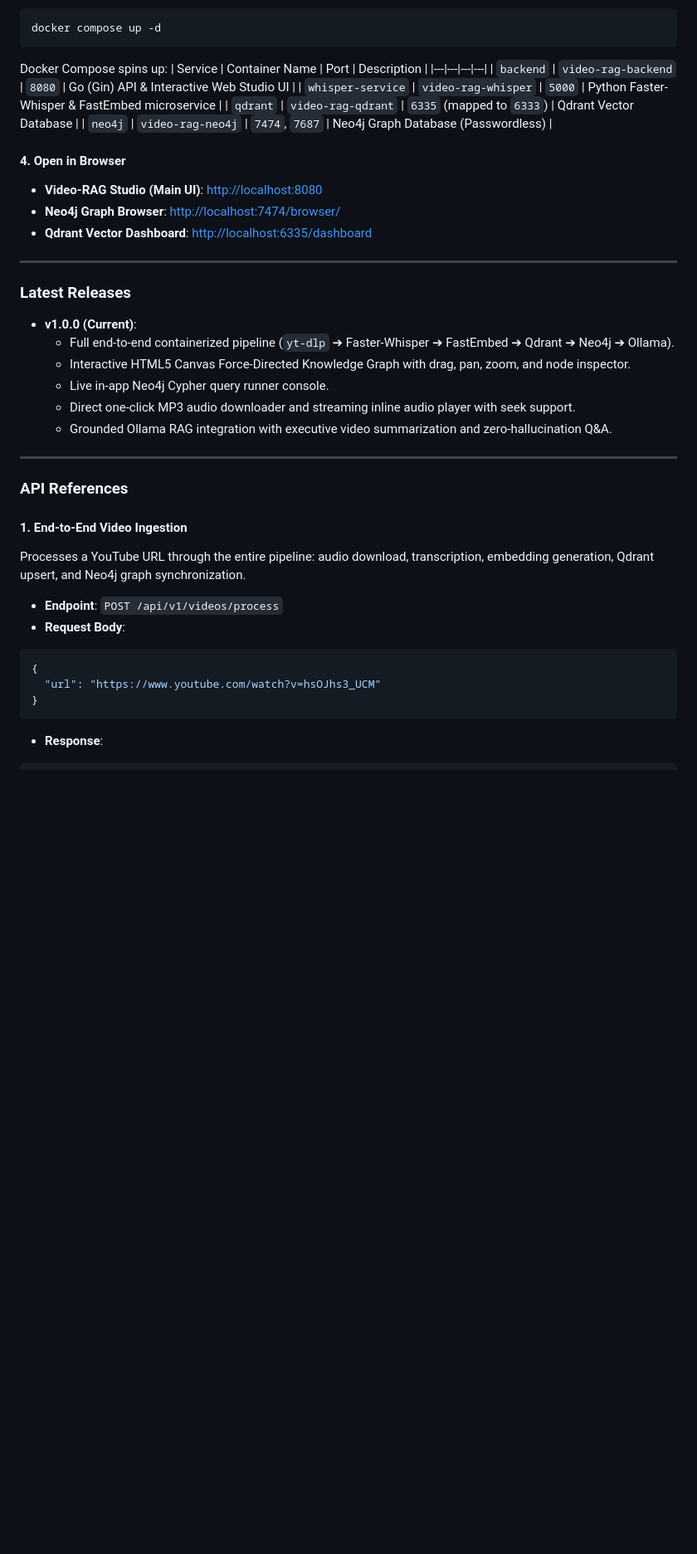
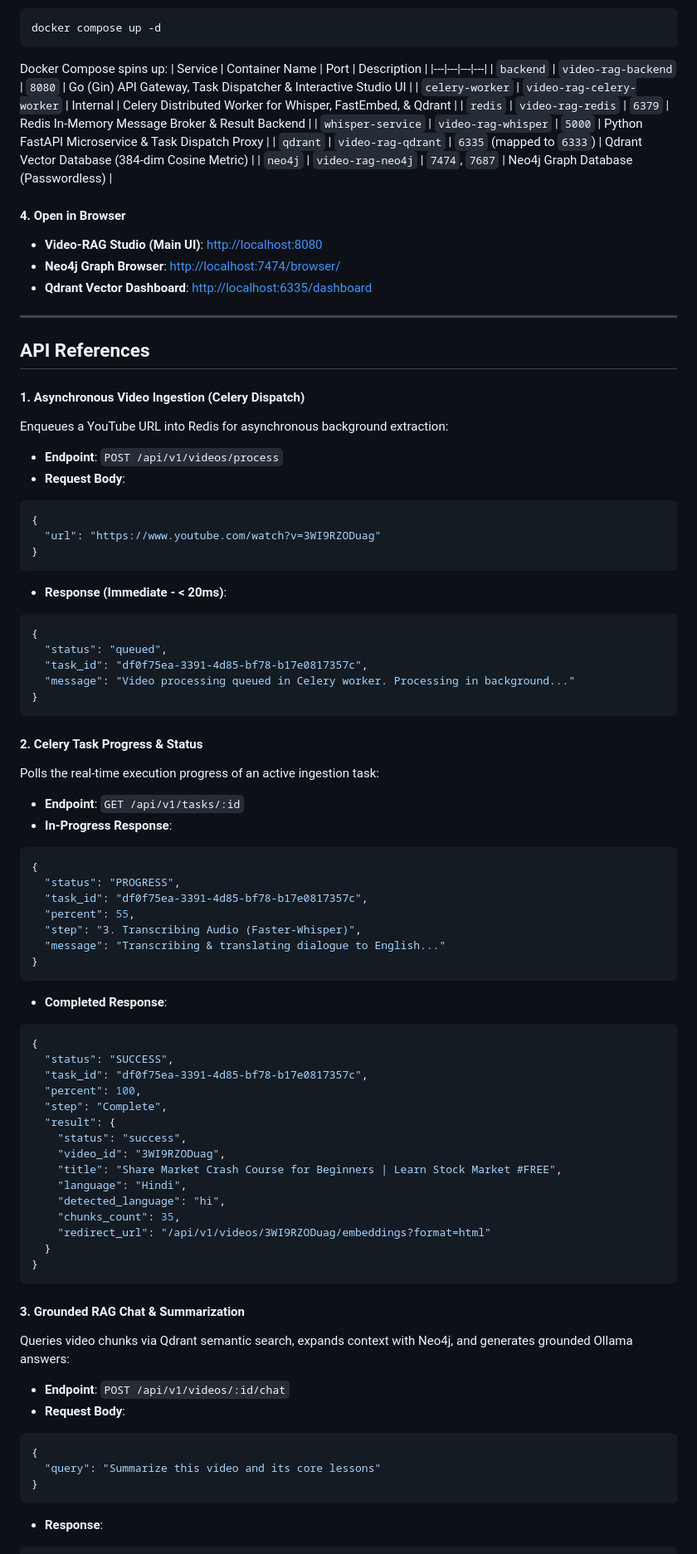
Before and after one commit to utkarshraj-gif/Video-Script, a Markdown page: README.md, the part around one of its changes. Shown at 83% size. Drawn GitHub-style; blank space fills up the shorter version.

Commit message:
docs: Update README with Celery, Redis, and Telugu/Hindi/English multi-language architecture

````diff
--- a/README.md
+++ b/README.md
@@ -97,9 +127,11 @@ docker compose up -d
 Docker Compose spins up:
 | Service | Container Name | Port | Description |
 |---|---|---|---|
-| `backend` | `video-rag-backend` | `8080` | Go (Gin) API & Interactive Web Studio UI |
-| `whisper-service` | `video-rag-whisper` | `5000` | Python Faster-Whisper & FastEmbed microservice |
-| `qdrant` | `video-rag-qdrant` | `6335` (mapped to `6333`) | Qdrant Vector Database |
+| `backend` | `video-rag-backend` | `8080` | Go (Gin) API Gateway, Task Dispatcher & Interactive Studio UI |
+| `celery-worker` | `video-rag-celery-worker` | Internal | Celery Distributed Worker for Whisper, FastEmbed, & Qdrant |
+| `redis` | `video-rag-redis` | `6379` | Redis In-Memory Message Broker & Result Backend |
+| `whisper-service` | `video-rag-whisper` | `5000` | Python FastAPI Microservice & Task Dispatch Proxy |
+| `qdrant` | `video-rag-qdrant` | `6335` (mapped to `6333`) | Qdrant Vector Database (384-dim Cosine Metric) |
 | `neo4j` | `video-rag-neo4j` | `7474`, `7687` | Neo4j Graph Database (Passwordless) |
 
 #### 4. Open in Browser
@@ -109,25 +141,65 @@ Docker Compose spins up:
 
 ---
 
-### Latest Releases
-* **v1.0.0 (Current)**:
-  * Full end-to-end containerized pipeline (`yt-dlp` ➔ Faster-Whisper ➔ FastEmbed ➔ Qdrant ➔ Neo4j ➔ Ollama).
-  * Interactive HTML5 Canvas Force-Directed Knowledge Graph with drag, pan, zoom, and node inspector.
-  * Live in-app Neo4j Cypher query runner console.
-  * Direct one-click MP3 audio downloader and streaming inline audio player with seek support.
-  * Grounded Ollama RAG integration with executive video summarization and zero-hallucination Q&A.
+## API References
 
----
-
-### API References
-
-#### 1. End-to-End Video Ingestion
-Processes a YouTube URL through the entire pipeline: audio download, transcription, embedding generation, Qdrant upsert, and Neo4j graph synchronization.
+#### 1. Asynchronous Video Ingestion (Celery Dispatch)
+Enqueues a YouTube URL into Redis for asynchronous background extraction:
 * **Endpoint**: `POST /api/v1/videos/process`
 * **Request Body**:
 ```json
 {
-  "url": "https://www.youtube.com/watch?v=hsOJhs3_UCM"
+  "url": "https://www.youtube.com/watch?v=3WI9RZODuag"
+}
+```
+* **Response (Immediate - < 20ms)**:
+```json
+{
+  "status": "queued",
+  "task_id": "df0f75ea-3391-4d85-bf78-b17e0817357c",
+  "message": "Video processing queued in Celery worker. Processing in background..."
+}
+```
+
+#### 2. Celery Task Progress & Status
+Polls the real-time execution progress of an active ingestion task:
+* **Endpoint**: `GET /api/v1/tasks/:id`
+* **In-Progress Response**:
+```json
+{
+  "status": "PROGRESS",
+  "task_id": "df0f75ea-3391-4d85-bf78-b17e0817357c",
+  "percent": 55,
+  "step": "3. Transcribing Audio (Faster-Whisper)",
+  "message": "Transcribing & translating dialogue to English..."
+}
+```
+* **Completed Response**:
+```json
+{
+  "status": "SUCCESS",
+  "task_id": "df0f75ea-3391-4d85-bf78-b17e0817357c",
+  "percent": 100,
+  "step": "Complete",
+  "result": {
+    "status": "success",
+    "video_id": "3WI9RZODuag",
+    "title": "Share Market Crash Course for Beginners | Learn Stock Market #FREE",
+    "language": "Hindi",
+    "detected_language": "hi",
+    "chunks_count": 35,
+    "redirect_url": "/api/v1/videos/3WI9RZODuag/embeddings?format=html"
+  }
+}
+```
+
+#### 3. Grounded RAG Chat & Summarization
+Queries video chunks via Qdrant semantic search, expands context with Neo4j, and generates grounded Ollama answers:
+* **Endpoint**: `POST /api/v1/videos/:id/chat`
+* **Request Body**:
+```json
+{
+  "query": "Summarize this video and its core lessons"
 }
 ```
 * **Response**:
````
Also changed, not shown: other parts of README.md (+79 -71 lines).
